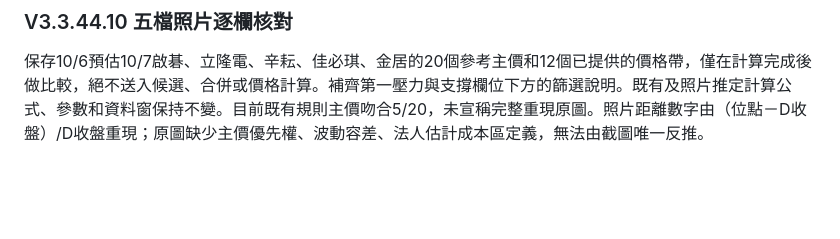
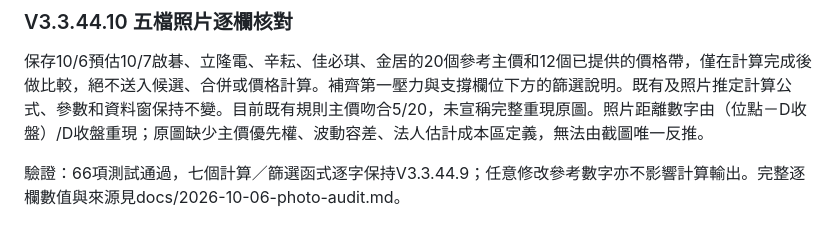
Before and after one commit to pooh011217/tw-stock-confluence, a Markdown page: README.md, the part around the change. GitHub-like rendering; blank space fills up the shorter version.

Commit message:
Record photo audit validation and publish V3.3.44.10

```diff
--- a/README.md
+++ b/README.md
@@ -87,3 +87,5 @@ V3.3.44.4：修復上櫃個股最新分析等待過久。
 ### V3.3.44.10 五檔照片逐欄核對
 
 保存10/6預估10/7啟碁、立隆電、辛耘、佳必琪、金居的20個參考主價和12個已提供的價格帶，僅在計算完成後做比較，絕不送入候選、合併或價格計算。補齊第一壓力與支撐欄位下方的篩選說明。既有及照片推定計算公式、參數和資料窗保持不變。目前既有規則主價吻合5/20，未宣稱完整重現原圖。照片距離數字由（位點－D收盤）/D收盤重現；原圖缺少主價優先權、波動容差、法人估計成本區定義，無法由截圖唯一反推。
+
+驗證：66項測試通過，七個計算／篩選函式逐字保持V3.3.44.9；任意修改參考數字亦不影響計算輸出。完整逐欄數值與來源見docs/2026-10-06-photo-audit.md。
```
